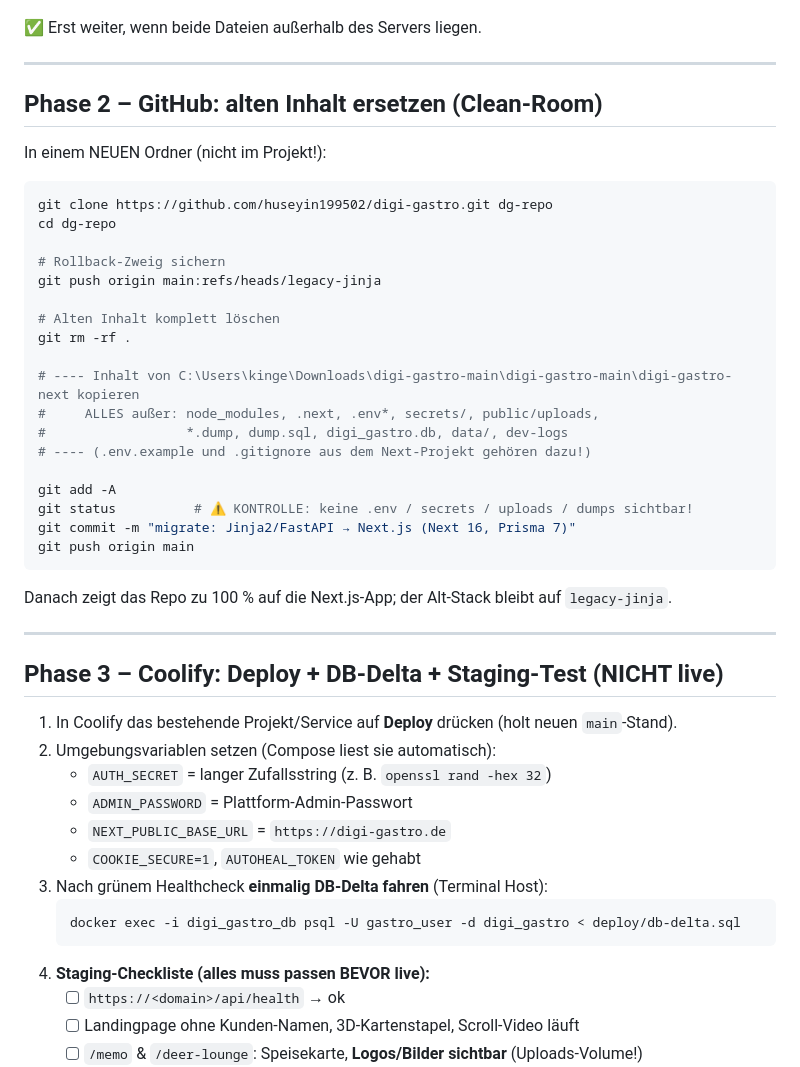
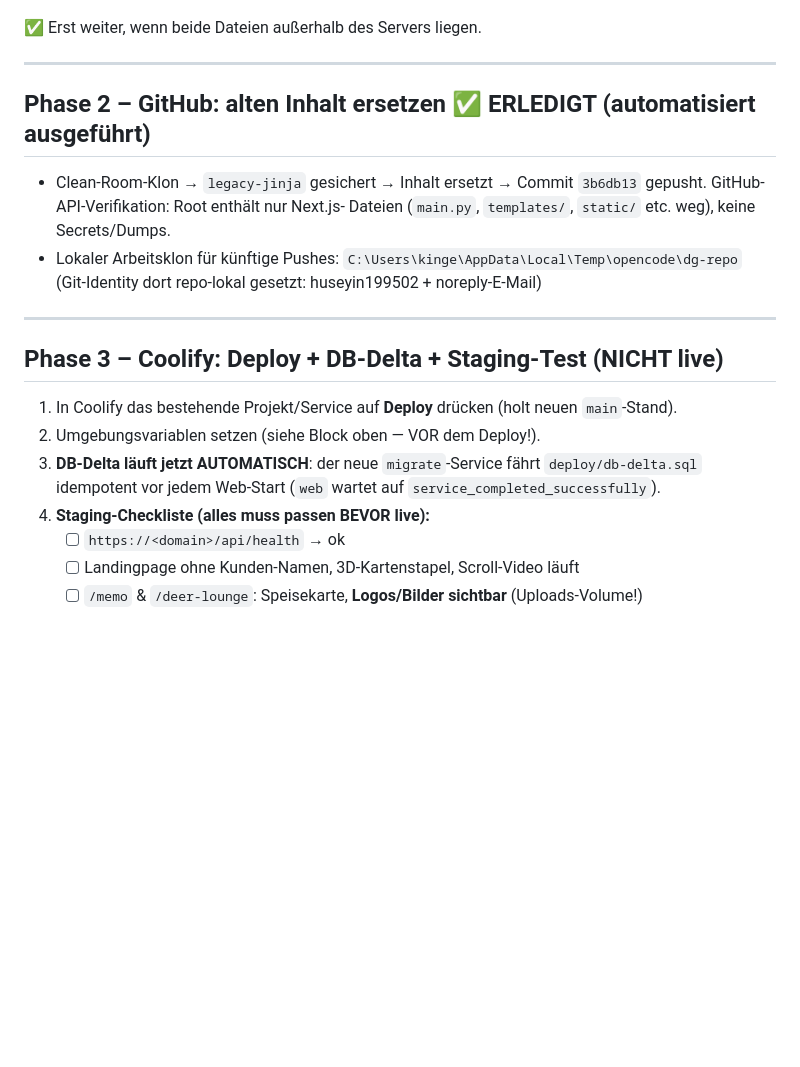
Before and after one commit to huseyin199502/digi-gastro, a Markdown page: MIGRATION.md, the part around one of its changes. Drawn GitHub-style; blank space fills up the shorter version.

Commit message:
docs: Migrationsstatus Phase 2 erledigt, Auto-Migrate-Service, Env-Pflicht vor Deploy

````diff
--- a/MIGRATION.md
+++ b/MIGRATION.md
@@ -46,47 +70,24 @@ docker run --rm -v dg-digi-gastro_uploads:/data -v /root/backups:/backup alpine
 
 ---
 
-## Phase 2 – GitHub: alten Inhalt ersetzen (Clean-Room)
+## Phase 2 – GitHub: alten Inhalt ersetzen ✅ ERLEDIGT (automatisiert ausgeführt)
 
-In einem NEUEN Ordner (nicht im Projekt!):
-
-```bash
-git clone https://github.com/huseyin199502/digi-gastro.git dg-repo
-cd dg-repo
-
-# Rollback-Zweig sichern
-git push origin main:refs/heads/legacy-jinja
-
-# Alten Inhalt komplett löschen
-git rm -rf .
-
-# ---- Inhalt von C:\Users\kinge\Downloads\digi-gastro-main\digi-gastro-main\digi-gastro-next kopieren
-#     ALLES außer: node_modules, .next, .env*, secrets/, public/uploads,
-#                  *.dump, dump.sql, digi_gastro.db, data/, dev-logs
-# ---- (.env.example und .gitignore aus dem Next-Projekt gehören dazu!)
-
-git add -A
-git status          # ⚠️ KONTROLLE: keine .env / secrets / uploads / dumps sichtbar!
-git commit -m "migrate: Jinja2/FastAPI → Next.js (Next 16, Prisma 7)"
-git push origin main
-```
-
-Danach zeigt das Repo zu 100 % auf die Next.js-App; der Alt-Stack bleibt auf `legacy-jinja`.
+- Clean-Room-Klon → `legacy-jinja` gesichert → Inhalt ersetzt →
+  Commit `3b6db13` gepusht. GitHub-API-Verifikation: Root enthält nur Next.js-
+  Dateien (`main.py`, `templates/`, `static/` etc. weg), keine Secrets/Dumps.
+- Lokaler Arbeitsklon für künftige Pushes:
+  `C:\Users\kinge\AppData\Local\Temp\opencode\dg-repo`
+  (Git-Identity dort repo-lokal gesetzt: huseyin199502 + noreply-E-Mail)
 
 ---
 
 ## Phase 3 – Coolify: Deploy + DB-Delta + Staging-Test (NICHT live)
 
 1. In Coolify das bestehende Projekt/Service auf **Deploy** drücken (holt neuen `main`-Stand).
-2. Umgebungsvariablen setzen (Compose liest sie automatisch):
-   - `AUTH_SECRET` = langer Zufallsstring (z. B. `openssl rand -hex 32`)
-   - `ADMIN_PASSWORD` = Plattform-Admin-Passwort
-   - `NEXT_PUBLIC_BASE_URL` = `https://digi-gastro.de`
-   - `COOKIE_SECURE=1`, `AUTOHEAL_TOKEN` wie gehabt
-3. Nach grünem Healthcheck **einmalig DB-Delta fahren** (Terminal Host):
-   ```bash
-   docker exec -i digi_gastro_db psql -U gastro_user -d digi_gastro < deploy/db-delta.sql
-   ```
+2. Umgebungsvariablen setzen (siehe Block oben — VOR dem Deploy!).
+3. **DB-Delta läuft jetzt AUTOMATISCH**: der neue `migrate`-Service fährt
+   `deploy/db-delta.sql` idempotent vor jedem Web-Start
+   (`web` wartet auf `service_completed_successfully`).
 4. **Staging-Checkliste (alles muss passen BEVOR live):**
    - [ ] `https://<domain>/api/health` → ok
    - [ ] Landingpage ohne Kunden-Namen, 3D-Kartenstapel, Scroll-Video läuft
````
Also changed, not shown: other parts of MIGRATION.md (+26 -2 lines).
